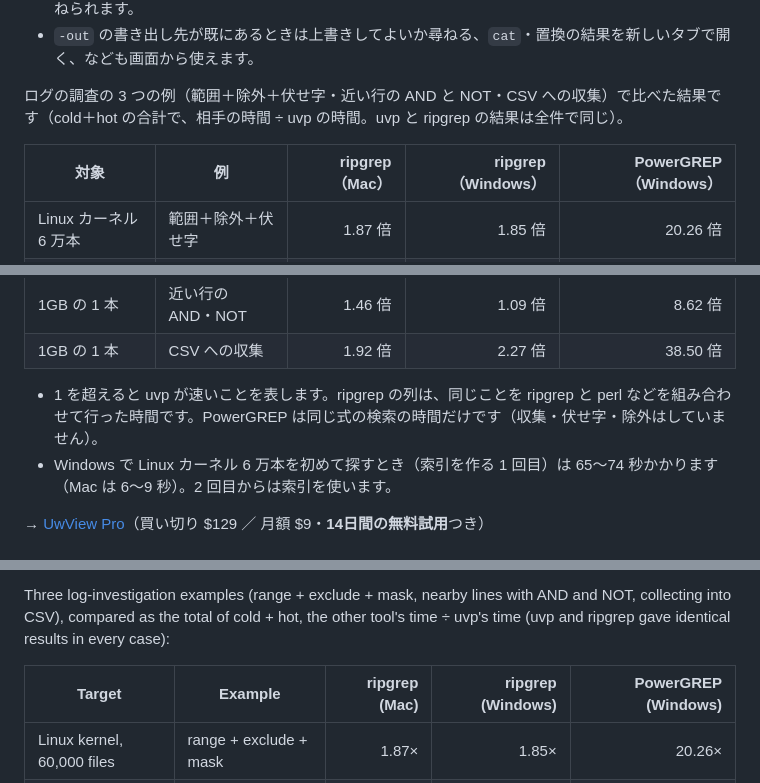
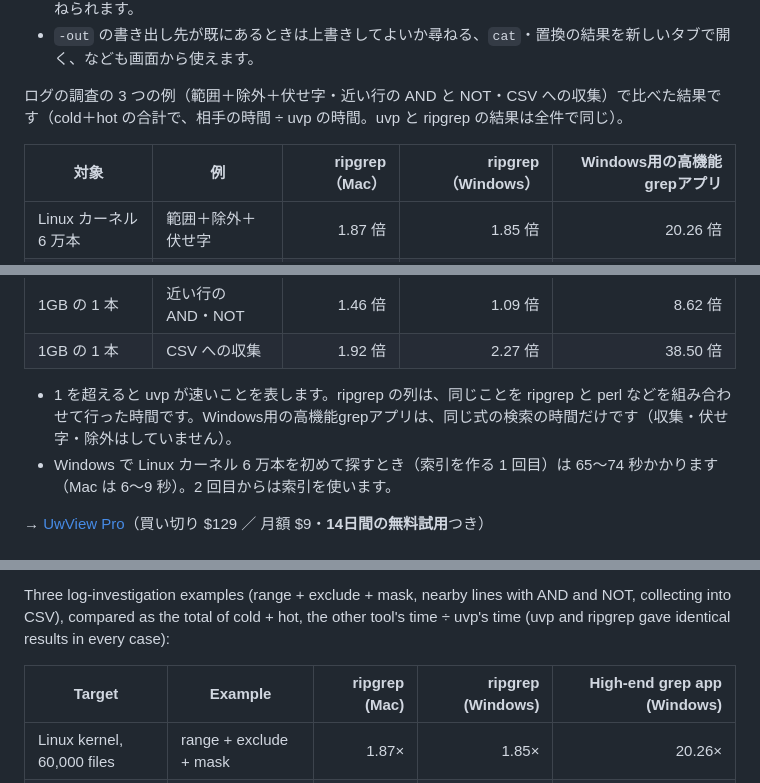
Before and after one commit to amru195704/UwView, a Markdown page: 2-doc/release-body-v1.8.1.9.md, 3 parts joined by grey strips. Rendered like a GitHub page.

Commit message:
微修正

```diff
--- a/2-doc/release-body-v1.8.1.9.md
+++ b/2-doc/release-body-v1.8.1.9.md
@@ -78,7 +78,7 @@ bc7f89ff811f2a7a89d7681be17925095b8bf8fb15f14b055997a8bed8c05f47  UwView-1.8.1.9
 
 ログの調査の 3 つの例（範囲＋除外＋伏せ字・近い行の AND と NOT・CSV への収集）で比べた結果です（cold＋hot の合計で、相手の時間 ÷ uvp の時間。uvp と ripgrep の結果は全件で同じ）。
 
-| 対象 | 例 | ripgrep（Mac） | ripgrep（Windows） | PowerGREP（Windows） |
+| 対象 | 例 | ripgrep（Mac） | ripgrep（Windows） | Windows用の高機能grepアプリ |
 |---|---|---:|---:|---:|
 | Linux カーネル 6 万本 | 範囲＋除外＋伏せ字 | 1.87 倍 | 1.85 倍 | 20.26 倍 |
 | Linux カーネル 6 万本 | 近い行の AND・NOT | 2.14 倍 | 1.65 倍 | 22.92 倍 |
@@ -87,7 +87,7 @@ bc7f89ff811f2a7a89d7681be17925095b8bf8fb15f14b055997a8bed8c05f47  UwView-1.8.1.9
 | 1GB の 1 本 | 近い行の AND・NOT | 1.46 倍 | 1.09 倍 | 8.62 倍 |
 | 1GB の 1 本 | CSV への収集 | 1.92 倍 | 2.27 倍 | 38.50 倍 |
 
-- 1 を超えると uvp が速いことを表します。ripgrep の列は、同じことを ripgrep と perl などを組み合わせて行った時間です。PowerGREP は同じ式の検索の時間だけです（収集・伏せ字・除外はしていません）。
+- 1 を超えると uvp が速いことを表します。ripgrep の列は、同じことを ripgrep と perl などを組み合わせて行った時間です。Windows用の高機能grepアプリは、同じ式の検索の時間だけです（収集・伏せ字・除外はしていません）。
 - Windows で Linux カーネル 6 万本を初めて探すとき（索引を作る 1 回目）は 65〜74 秒かかります（Mac は 6〜9 秒）。2 回目からは索引を使います。
 
 → [UwView Pro](https://uvp.y42u.net/pro/)（買い切り $129 ／ 月額 $9・**14日間の無料試用**つき）
@@ -174,7 +174,7 @@ The paid `uvp` and the UwView Pro window add:
 
 Three log-investigation examples (range + exclude + mask, nearby lines with AND and NOT, collecting into CSV), compared as the total of cold + hot, the other tool's time ÷ uvp's time (uvp and ripgrep gave identical results in every case):
 
-| Target | Example | ripgrep (Mac) | ripgrep (Windows) | PowerGREP (Windows) |
+| Target | Example | ripgrep (Mac) | ripgrep (Windows) | High-end grep app (Windows) |
 |---|---|---:|---:|---:|
 | Linux kernel, 60,000 files | range + exclude + mask | 1.87× | 1.85× | 20.26× |
 | Linux kernel, 60,000 files | nearby lines, AND, NOT | 2.14× | 1.65× | 22.92× |
```
Also changed, not shown: other parts of 2-doc/release-body-v1.8.1.9.md (+1 -1 lines).
